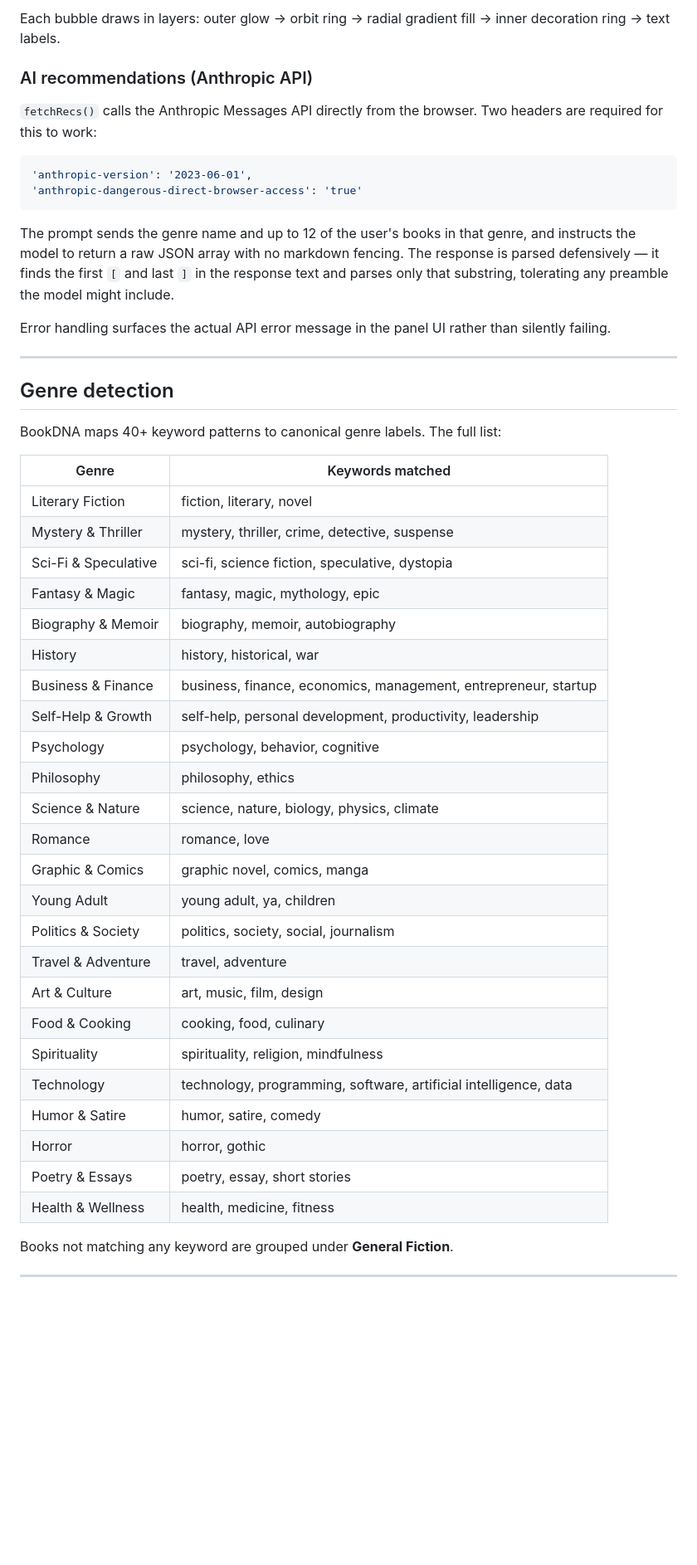
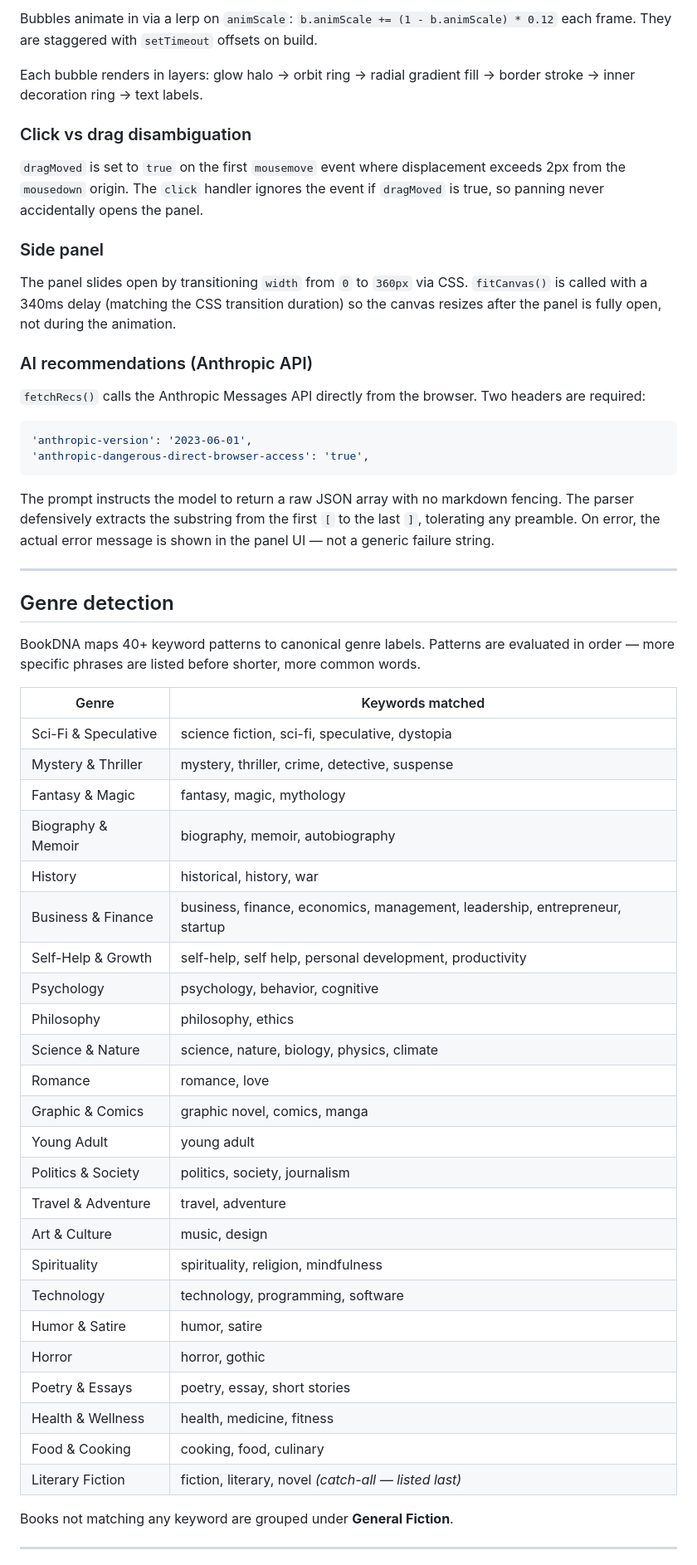
Before and after one commit to dblasing/bookdna, a Markdown page: README.md, the part around one of its changes. Shown at 83% size. GitHub-like rendering; blank space fills up the shorter version.

Commit message:
Docs: v3.0 architecture, bug fixes, full changelog

````diff
--- a/README.md
+++ b/README.md
@@ -118,51 +124,59 @@ Pan is implemented by mutating `offsetX/offsetY` on `mousemove` while dragging.
 
-Each bubble draws in layers: outer glow → orbit ring → radial gradient fill → inner decoration ring → text labels.
+Bubbles animate in via a lerp on `animScale`: `b.animScale += (1 - b.animScale) * 0.12` each frame. They are staggered with `setTimeout` offsets on build.
+
+Each bubble renders in layers: glow halo → orbit ring → radial gradient fill → border stroke → inner decoration ring → text labels.
+
+### Click vs drag disambiguation
+
+`dragMoved` is set to `true` on the first `mousemove` event where displacement exceeds 2px from the `mousedown` origin. The `click` handler ignores the event if `dragMoved` is true, so panning never accidentally opens the panel.
+
+### Side panel
+
+The panel slides open by transitioning `width` from `0` to `360px` via CSS. `fitCanvas()` is called with a 340ms delay (matching the CSS transition duration) so the canvas resizes after the panel is fully open, not during the animation.
 
 ### AI recommendations (Anthropic API)
 
-`fetchRecs()` calls the Anthropic Messages API directly from the browser. Two headers are required for this to work:
+`fetchRecs()` calls the Anthropic Messages API directly from the browser. Two headers are required:
 
-```javascript
+```js
 'anthropic-version': '2023-06-01',
-'anthropic-dangerous-direct-browser-access': 'true'
+'anthropic-dangerous-direct-browser-access': 'true',
 ```
 
-The prompt sends the genre name and up to 12 of the user's books in that genre, and instructs the model to return a raw JSON array with no markdown fencing. The response is parsed defensively — it finds the first `[` and last `]` in the response text and parses only that substring, tolerating any preamble the model might include.
-
-Error handling surfaces the actual API error message in the panel UI rather than silently failing.
+The prompt instructs the model to return a raw JSON array with no markdown fencing. The parser defensively extracts the substring from the first `[` to the last `]`, tolerating any preamble. On error, the actual error message is shown in the panel UI — not a generic failure string.
 
 ---
 
 ## Genre detection
 
-BookDNA maps 40+ keyword patterns to canonical genre labels. The full list:
+BookDNA maps 40+ keyword patterns to canonical genre labels. Patterns are evaluated in order — more specific phrases are listed before shorter, more common words.
 
 | Genre | Keywords matched |
 |-------|-----------------|
-| Literary Fiction | fiction, literary, novel |
+| Sci-Fi & Speculative | science fiction, sci-fi, speculative, dystopia |
 | Mystery & Thriller | mystery, thriller, crime, detective, suspense |
-| Sci-Fi & Speculative | sci-fi, science fiction, speculative, dystopia |
-| Fantasy & Magic | fantasy, magic, mythology, epic |
+| Fantasy & Magic | fantasy, magic, mythology |
 | Biography & Memoir | biography, memoir, autobiography |
-| History | history, historical, war |
-| Business & Finance | business, finance, economics, management, entrepreneur, startup |
-| Self-Help & Growth | self-help, personal development, productivity, leadership |
+| History | historical, history, war |
+| Business & Finance | business, finance, economics, management, leadership, entrepreneur, startup |
+| Self-Help & Growth | self-help, self help, personal development, productivity |
 | Psychology | psychology, behavior, cognitive |
 | Philosophy | philosophy, ethics |
 | Science & Nature | science, nature, biology, physics, climate |
 | Romance | romance, love |
 | Graphic & Comics | graphic novel, comics, manga |
-| Young Adult | young adult, ya, children |
-| Politics & Society | politics, society, social, journalism |
+| Young Adult | young adult |
+| Politics & Society | politics, society, journalism |
 | Travel & Adventure | travel, adventure |
-| Art & Culture | art, music, film, design |
-| Food & Cooking | cooking, food, culinary |
+| Art & Culture | music, design |
 | Spirituality | spirituality, religion, mindfulness |
-| Technology | technology, programming, software, artificial intelligence, data |
-| Humor & Satire | humor, satire, comedy |
+| Technology | technology, programming, software |
+| Humor & Satire | humor, satire |
 | Horror | horror, gothic |
 | Poetry & Essays | poetry, essay, short stories |
 | Health & Wellness | health, medicine, fitness |
+| Food & Cooking | cooking, food, culinary |
+| Literary Fiction | fiction, literary, novel *(catch-all — listed last)* |
 
 Books not matching any keyword are grouped under **General Fiction**.
 
````
Also changed, not shown: other parts of README.md (+51 -32 lines).
